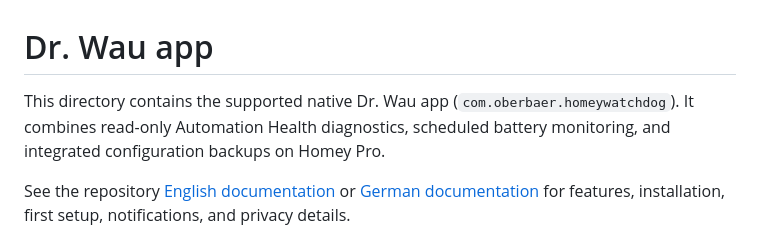
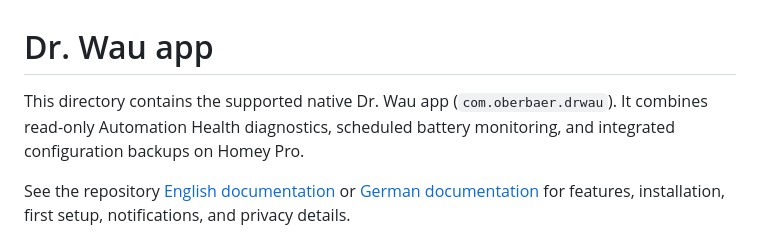
Before and after one commit to Oberbaer/dr-wau, a Markdown page: Homey_Watchdog/README.md, the part around the change. Rendered like a GitHub page.

Commit message:
refactor: adopt Dr. Wau app identity

```diff
--- a/Homey_Watchdog/README.md
+++ b/Homey_Watchdog/README.md
@@ -1,6 +1,6 @@
 # Dr. Wau app
 
-This directory contains the supported native Dr. Wau app (`com.oberbaer.homeywatchdog`). It combines read-only Automation Health diagnostics, scheduled battery monitoring, and integrated configuration backups on Homey Pro.
+This directory contains the supported native Dr. Wau app (`com.oberbaer.drwau`). It combines read-only Automation Health diagnostics, scheduled battery monitoring, and integrated configuration backups on Homey Pro.
 
 See the repository [English documentation](../README.md) or [German documentation](../README.de.md) for features, installation, first setup, notifications, and privacy details.
 
```
